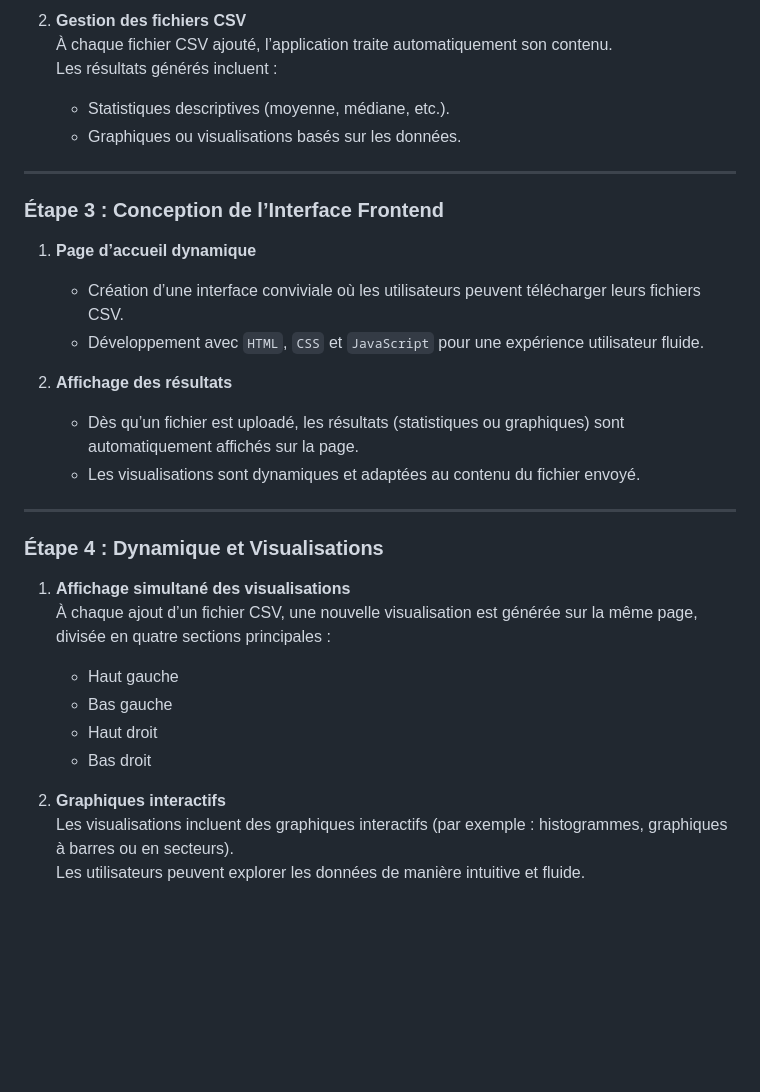
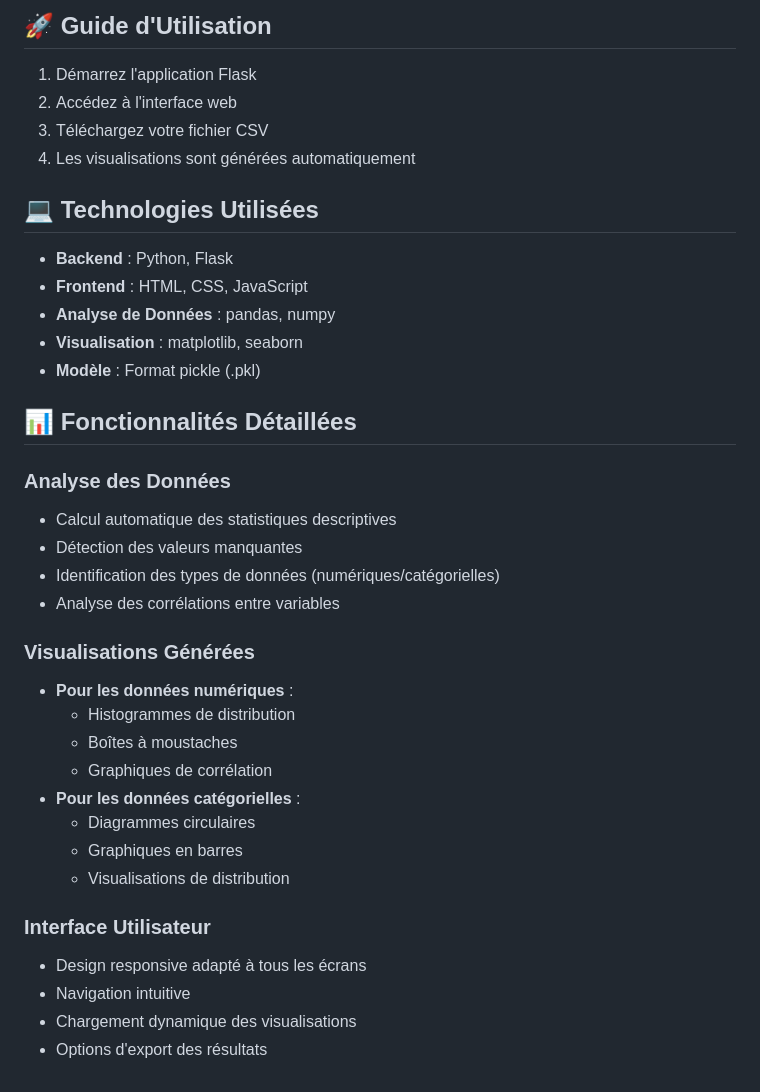
Before and after one commit to souksili/DatGouv_Visualisation, a Markdown page: README.md, the part around the change printed below. Drawn GitHub-style; blank space fills up the shorter version.

```diff
--- a/README.md
+++ b/README.md
@@ -127,33 +153,39 @@ Ce projet permet de visualiser dynamiquement des données à partir de fichiers
 
-2. **Gestion des fichiers CSV**
-   À chaque fichier CSV ajouté, l’application traite automatiquement son contenu.
-   Les résultats générés incluent :
-   - Statistiques descriptives (moyenne, médiane, etc.).
-   - Graphiques ou visualisations basés sur les données.
+## 🚀 Guide d'Utilisation
 
----
+1. Démarrez l'application Flask
+2. Accédez à l'interface web
+3. Téléchargez votre fichier CSV
+4. Les visualisations sont générées automatiquement
 
-### Étape 3 : Conception de l’Interface Frontend
+## 💻 Technologies Utilisées
 
-1. **Page d’accueil dynamique**
-   - Création d’une interface conviviale où les utilisateurs peuvent télécharger leurs fichiers CSV.
-   - Développement avec `HTML`, `CSS` et `JavaScript` pour une expérience utilisateur fluide.
+- **Backend** : Python, Flask
+- **Frontend** : HTML, CSS, JavaScript
+- **Analyse de Données** : pandas, numpy
+- **Visualisation** : matplotlib, seaborn
+- **Modèle** : Format pickle (.pkl)
 
-2. **Affichage des résultats**
-   - Dès qu’un fichier est uploadé, les résultats (statistiques ou graphiques) sont automatiquement affichés sur la page.
-   - Les visualisations sont dynamiques et adaptées au contenu du fichier envoyé.
+## 📊 Fonctionnalités Détaillées
 
----
+### Analyse des Données
+- Calcul automatique des statistiques descriptives
+- Détection des valeurs manquantes
+- Identification des types de données (numériques/catégorielles)
+- Analyse des corrélations entre variables
 
-### Étape 4 : Dynamique et Visualisations
+### Visualisations Générées
+- **Pour les données numériques** :
+  - Histogrammes de distribution
+  - Boîtes à moustaches
+  - Graphiques de corrélation
+- **Pour les données catégorielles** :
+  - Diagrammes circulaires
+  - Graphiques en barres
+  - Visualisations de distribution
 
-1. **Affichage simultané des visualisations**
-   À chaque ajout d’un fichier CSV, une nouvelle visualisation est générée sur la même page, divisée en quatre sections principales :
-   - Haut gauche
-   - Bas gauche
-   - Haut droit
-   - Bas droit
-
-2. **Graphiques interactifs**
-   Les visualisations incluent des graphiques interactifs (par exemple : histogrammes, graphiques à barres ou en secteurs).
-   Les utilisateurs peuvent explorer les données de manière intuitive et fluide.
+### Interface Utilisateur
+- Design responsive adapté à tous les écrans
+- Navigation intuitive
+- Chargement dynamique des visualisations
+- Options d'export des résultats
```
Also changed, not shown: other parts of README.md (+48 -22 lines).
